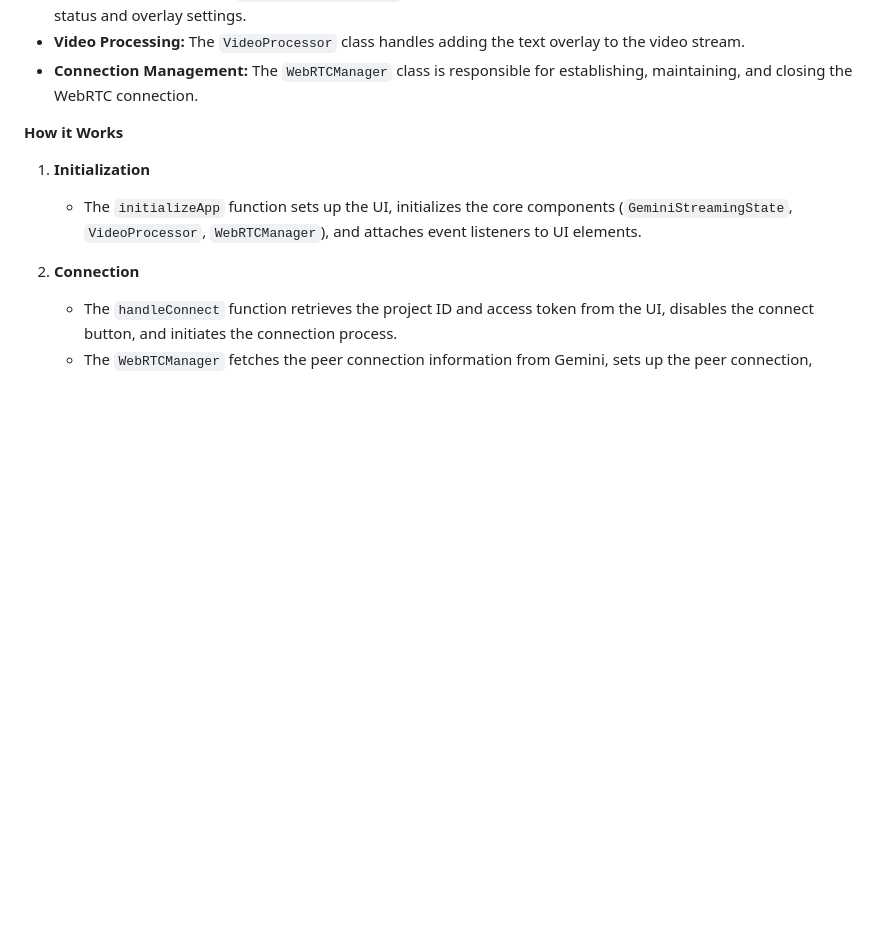
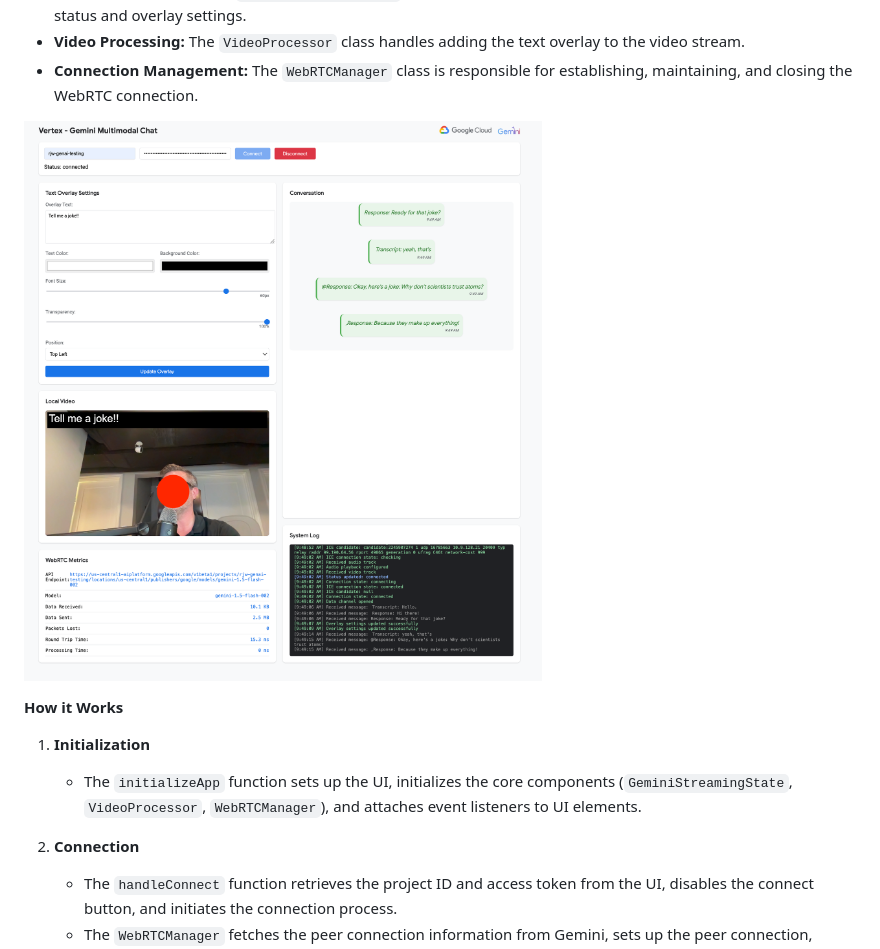
Before and after one commit to rickwestrate/rjw-gemini-multimodal-streaming-demo-v2, a Markdown page: README.md, the part around the change. Drawn GitHub-style; pictures changed too: images/app-screenshot.png (added); blank space fills up the shorter version.

Commit message:
image

```diff
--- a/README.md
+++ b/README.md
@@ -16,6 +16,9 @@ Before running the application, you need to obtain an access token by typing `gc
 *   **State Management:** The `GeminiStreamingState` class manages the application state, including connection status and overlay settings.
 *   **Video Processing:** The `VideoProcessor` class handles adding the text overlay to the video stream.
 *   **Connection Management:** The `WebRTCManager` class is responsible for establishing, maintaining, and closing the WebRTC connection.
+
+
+![Interface Screenshot](images/app-screenshot.png)
 
 **How it Works**
 
```
